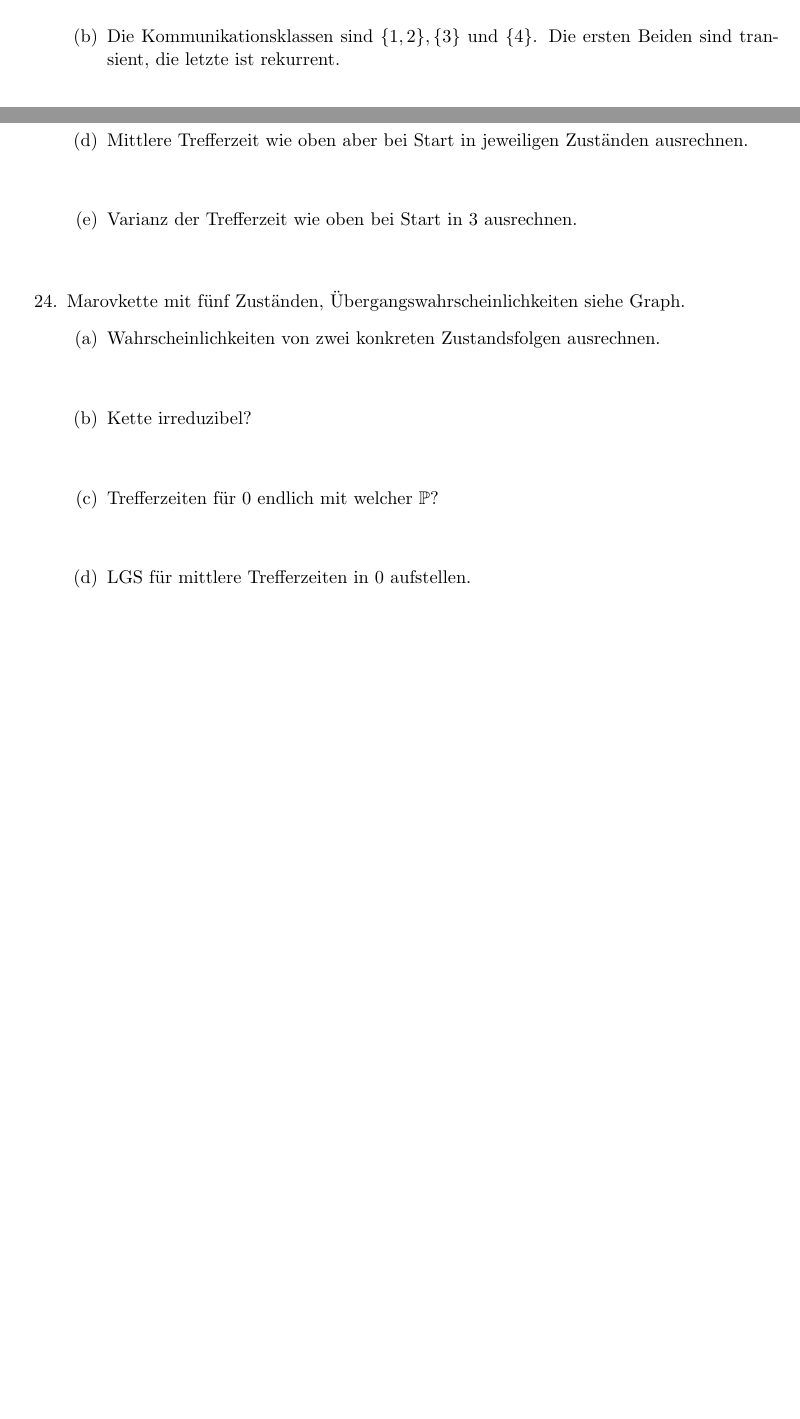
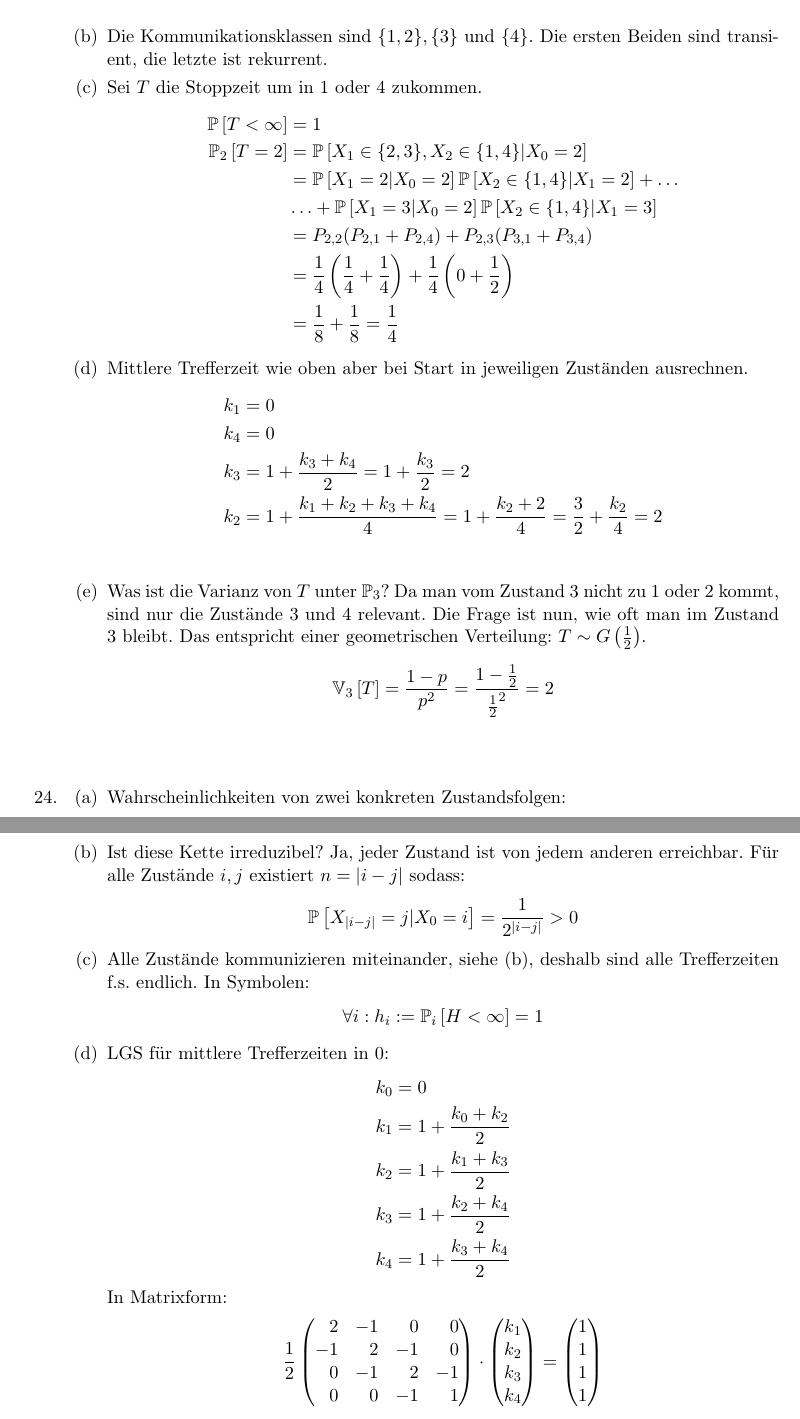
Before and after one commit to SirFloIII/Eisbrunza, a LaTeX document (UE/ue5.tex): two parts of pages 7 and 8 of 8 before the commit and two parts of pages 8 and 9 of 9 after it, joined at a grey line, cut so that both start at the same text, the shorter picture padded with empty space. Compiled offline with pdfLaTeX.

Commit message:
23 fertig, 24 und polishing

```diff
--- a/UE/ue5.tex
+++ b/UE/ue5.tex
@@ -3,7 +3,7 @@
 
 \usepackage{fullpage}
 \usepackage[utf8]{inputenc}
-%\usepackage[ngerman]{babel}
+\usepackage[ngerman]{babel}
 %\usepackage[english]{babel}
 \usepackage{amsmath}
 \usepackage{amssymb}
@@ -30,6 +30,7 @@
 
 \newcommand{\p}{\mathbb P}
 \newcommand{\pp}[1]{\mathbb P\left[#1\right]}
+\newcommand{\ppp}[2]{\mathbb P_#1\left[#2\right]}
 \newcommand{\E}{\mathbb E}
 \newcommand{\Ee}[1]{\mathbb E\left[#1\right]}
 \newcommand{\V}{\mathbb V}
@@ -239,41 +243,73 @@ Desweiteren:
 %c
 \item Sei $T$ die Stoppzeit um in 1 oder 4 zukommen.
 \begin{align*}
+\pp{T < \infty} &= 1 \\
+\ppp{2}{T = 2} &= \pp{X_1 \in \{2,3\}, X_2 \in \{1,4\} | X_0 = 2} \\
+&= \pp{X_1 = 2 | X_0 = 2} \pp{ X_2 \in \{1,4\} | X_1 = 2} + \hdots \\
+&\hdots + \pp{X_1 = 3 | X_0 = 2} \pp{ X_2 \in \{1,4\} | X_1 = 3} \\
+&= P_{2,2}(P_{2,1}+P_{2,4}) + P_{2,3}(P_{3,1}+P_{3,4}) \\
+&= \frac{1}{4} \left(\frac{1}{4} + \frac{1}{4}\right) + \frac{1}{4}\left(0 + \frac{1}{2}\right) \\
+&= \frac{1}{8} + \frac{1}{8} = \frac{1}{4}
 \end{align*}
 
 %d
 \item Mittlere Trefferzeit wie oben aber bei Start in jeweiligen Zuständen ausrechnen.
 \begin{align*}
+k_1 &= 0 \\
+k_4 &= 0 \\
+k_3 &= 1 + \frac{k_3 + k_4}{2} = 1 + \frac{k_3}{2} = 2\\
+k_2 &= 1 + \frac{k_1 + k_2 + k_3 + k_4}{4} = 1 + \frac{k_2 + 2}{4} = \frac{3}{2} + \frac{k_2}{4} = 2\\
 \end{align*}
 
 %e
-\item Varianz der Trefferzeit wie oben bei Start in $3$ ausrechnen.
+\item Was ist die Varianz von $T$ unter $\p_3$? Da man vom Zustand 3 nicht zu 1 oder 2 kommt, sind nur die Zustände 3 und 4 relevant. Die Frage ist nun, wie oft man im Zustand 3 bleibt. Das entspricht einer geometrischen Verteilung: $T \sim G\left(\frac{1}{2}\right)$. $$\V_3\left[T\right] = \frac{1-p}{p^2} = \frac{1-\frac{1}{2}}{\frac{1}{2}^2} = 2$$
 \begin{align*}
 \end{align*}
 \end{enumerate}
 
 %24
-\item Marovkette mit fünf Zuständen, Übergangswahrscheinlichkeiten siehe Graph.
+\item
 \begin{enumerate}
 %a
-\item Wahrscheinlichkeiten von zwei konkreten Zustandsfolgen ausrechnen.
+\item Wahrscheinlichkeiten von zwei konkreten Zustandsfolgen:
 \begin{align*}
+\pp{X_3 = 2, X_2 = 1, X_1 = 0, X_0 = 0} &= \frac{1}{3}\cdot\frac{1}{2}\cdot\frac{1}{2}\cdot\frac{1}{2} = \frac{1}{24} \\
+\pp{X_3 = 2, X_2 = 1, X_1 = 0} &= \frac{2}{3}\cdot\frac{1}{2}\cdot\frac{1}{2}\cdot\frac{1}{2} = \frac{1}{12}
 \end{align*}
 
 %b
-\item Kette irreduzibel?
-\begin{align*}
-\end{align*}
+\item Ist diese Kette irreduzibel? Ja, jeder Zustand ist von jedem anderen erreichbar. Für alle Zustände $i, j$ existiert $n = |i-j|$ sodass: $$\pp{X_{|i-j|} = j | X_0 = i} = \frac{1}{2^{|i-j|}} > 0$$
 
 %c
-\item Trefferzeiten für $0$ endlich mit welcher $\p$?
-\begin{align*}
-\end{align*}
+\item Alle Zustände kommunizieren miteinander, siehe (b), deshalb sind alle Trefferzeiten f.s. endlich. In Symbolen: $$\forall i : h_i := \ppp{i}{H < \infty} = 1$$
 
 %d
-\item LGS für mittlere Trefferzeiten in $0$ aufstellen.
+\item LGS für mittlere Trefferzeiten in $0$:
 \begin{align*}
+k_0 &= 0 \\
+k_1 &= 1 + \frac{k_0 + k_2}{2} \\
+k_2 &= 1 + \frac{k_1 + k_3}{2} \\
+k_3 &= 1 + \frac{k_2 + k_4}{2} \\
+k_4 &= 1 + \frac{k_3 + k_4}{2}
 \end{align*}
+In Matrixform:
+\begin{align*}
+\frac{1}{2}
+\begin{pmatrix*}[r]
+2&-1&0&0 \\
+-1&2&-1&0 \\
+0&-1&2&-1 \\
+0&0&-1&1
+\end{pmatrix*} \cdot
+\begin{pmatrix}
+k_1 \\ k_2 \\ k_3 \\ k_4
+\end{pmatrix}
+ =
+\begin{pmatrix}
+1 \\ 1 \\ 1 \\ 1
+\end{pmatrix}
+\end{align*}
+Das führt zur Lösung $(k_0, k_1, k_2, k_3, k_4) = (0,8,14,18,20)$.
 \end{enumerate}
 
 %25
```
Also changed, not shown: UE/ue5.tex (11 more changed lines).
